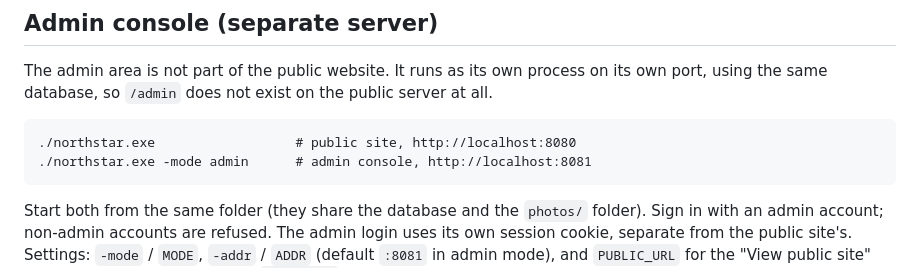
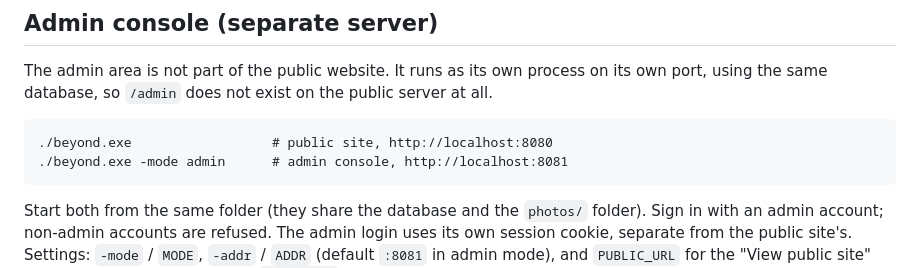
Before and after one commit to Tilak004/trekking_website, a Markdown page: README.md, the part around the change. Rendered like a GitHub page.

Commit message:
README: use one binary name throughout
Co-Authored-By: Claude Sonnet 5.5 <noreply@anthropic.com>

````diff
--- a/README.md
+++ b/README.md
@@ -88,8 +88,8 @@ Without photos, the site falls back to a green mountain graphic.
 The admin area is not part of the public website. It runs as its own process on its own port, using the same database, so `/admin` does not exist on the public server at all.
 
 ```
-./northstar.exe                  # public site, http://localhost:8080
-./northstar.exe -mode admin      # admin console, http://localhost:8081
+./beyond.exe                  # public site, http://localhost:8080
+./beyond.exe -mode admin      # admin console, http://localhost:8081
 ```
 
 Start both from the same folder (they share the database and the `photos/` folder). Sign in with an admin account; non-admin accounts are refused. The admin login uses its own session cookie, separate from the public site's. Settings: `-mode` / `MODE`, `-addr` / `ADDR` (default `:8081` in admin mode), and `PUBLIC_URL` for the "View public site" link, and (on the public server) `ADMIN_URL` to show admins an "Admin console" link in their account menu. In production, keep the admin port off the public internet (firewall, VPN, or a private reverse-proxy route).
````
